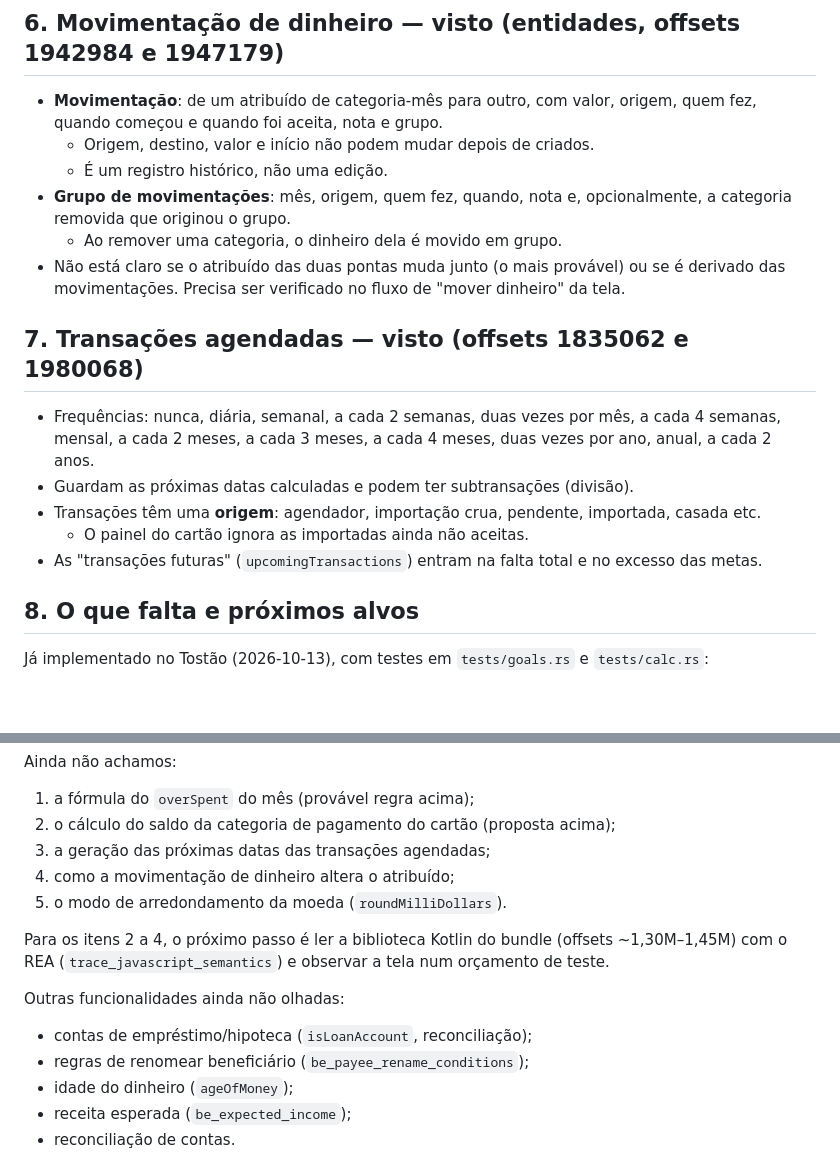
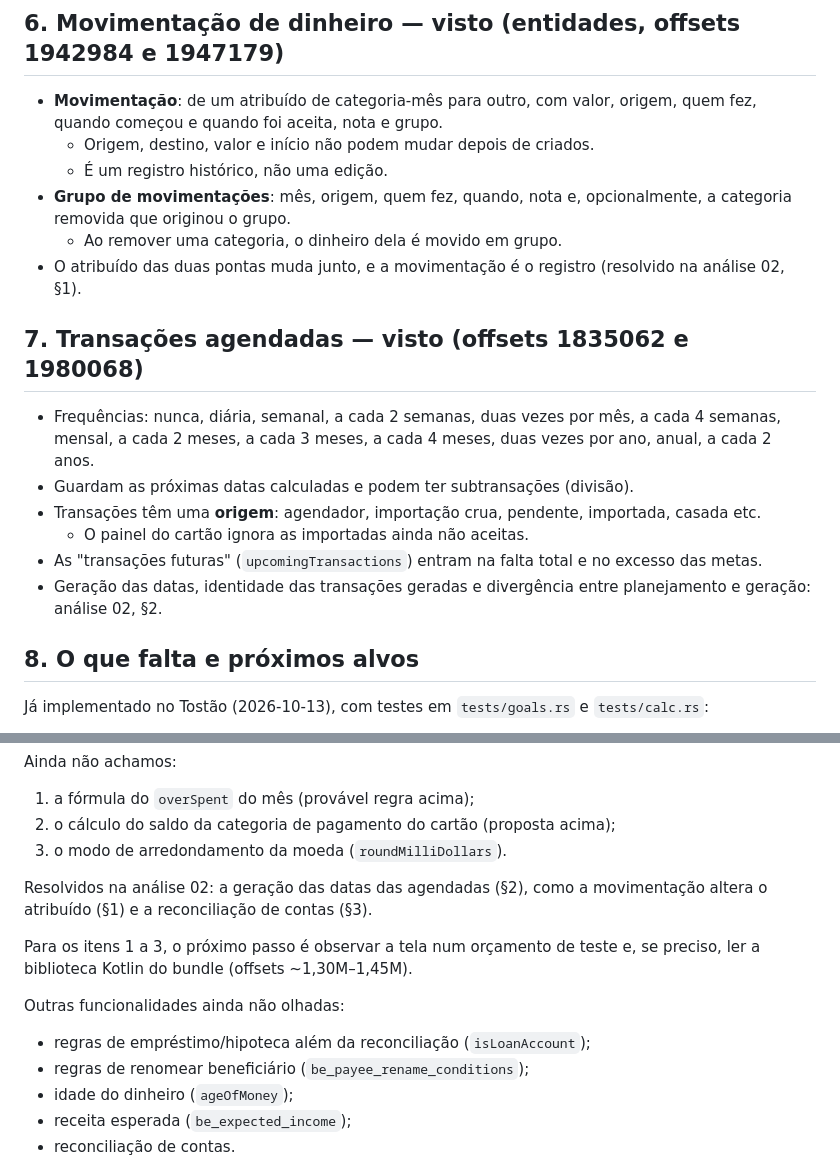
Before and after one commit to hammedgurgel-jpg/tostao, a Markdown page: docs/analise/01-estouro-cartao-metas.md, 2 parts joined by grey strips. Rendered like a GitHub page; blank space fills up the shorter version.

```diff
--- a/docs/analise/01-estouro-cartao-metas.md
+++ b/docs/analise/01-estouro-cartao-metas.md
@@ -189,7 +189,7 @@ Totais usados na tela (80211):
   - É um registro histórico, não uma edição.
 - **Grupo de movimentações**: mês, origem, quem fez, quando, nota e, opcionalmente, a categoria removida que originou o grupo.
   - Ao remover uma categoria, o dinheiro dela é movido em grupo.
-- Não está claro se o atribuído das duas pontas muda junto (o mais provável) ou se é derivado das movimentações. Precisa ser verificado no fluxo de "mover dinheiro" da tela.
+- O atribuído das duas pontas muda junto, e a movimentação é o registro (resolvido na análise 02, §1).
 
 ## 7. Transações agendadas — visto (offsets 1835062 e 1980068)
 
@@ -198,6 +198,7 @@ Totais usados na tela (80211):
 - Transações têm uma **origem**: agendador, importação crua, pendente, importada, casada etc.
   - O painel do cartão ignora as importadas ainda não aceitas.
 - As "transações futuras" (`upcomingTransactions`) entram na falta total e no excesso das metas.
+- Geração das datas, identidade das transações geradas e divergência entre planejamento e geração: análise 02, §2.
 
 ## 8. O que falta e próximos alvos
 
@@ -214,14 +215,14 @@ Ainda não achamos:
 
 1. a fórmula do `overSpent` do mês (provável regra acima);
 2. o cálculo do saldo da categoria de pagamento do cartão (proposta acima);
-3. a geração das próximas datas das transações agendadas;
-4. como a movimentação de dinheiro altera o atribuído;
-5. o modo de arredondamento da moeda (`roundMilliDollars`).
+3. o modo de arredondamento da moeda (`roundMilliDollars`).
 
-Para os itens 2 a 4, o próximo passo é ler a biblioteca Kotlin do bundle (offsets ~1,30M–1,45M) com o REA (`trace_javascript_semantics`) e observar a tela num orçamento de teste.
+Resolvidos na análise 02: a geração das datas das agendadas (§2), como a movimentação altera o atribuído (§1) e a reconciliação de contas (§3).
+
+Para os itens 1 a 3, o próximo passo é observar a tela num orçamento de teste e, se preciso, ler a biblioteca Kotlin do bundle (offsets ~1,30M–1,45M).
 
 Outras funcionalidades ainda não olhadas:
-- contas de empréstimo/hipoteca (`isLoanAccount`, reconciliação);
+- regras de empréstimo/hipoteca além da reconciliação (`isLoanAccount`);
 - regras de renomear beneficiário (`be_payee_rename_conditions`);
 - idade do dinheiro (`ageOfMoney`);
 - receita esperada (`be_expected_income`);
```
Also changed, not shown: CONTEXT.md (+30 -0 lines), docs/analise/02-movimentacao-agendadas-reconciliacao.md (added, +267 -0 lines).
